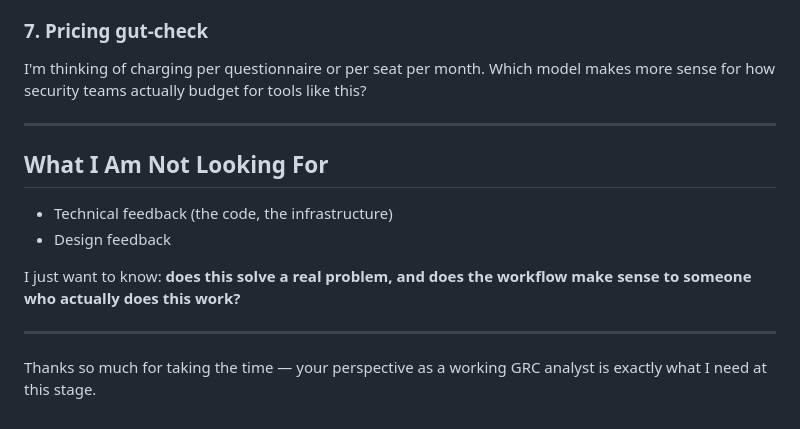
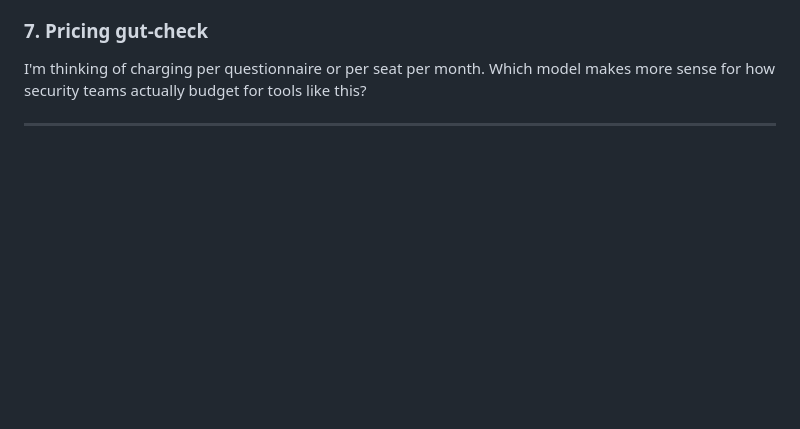
Before and after one commit to hcho8179/grc-mvp, a Markdown page: docs/Updated_Sentinel_GRC_Advisor_Brief.md, the part around the change. GitHub-like rendering; blank space fills up the shorter version.

```diff
--- a/docs/Updated_Sentinel_GRC_Advisor_Brief.md
+++ b/docs/Updated_Sentinel_GRC_Advisor_Brief.md
@@ -199,14 +199,3 @@ Is there anything obviously missing that would make this not worth using? Any pa
 I'm thinking of charging per questionnaire or per seat per month. Which model makes more sense for how security teams actually budget for tools like this?
 
 ---
-
-## What I Am Not Looking For
-
-- Technical feedback (the code, the infrastructure)
-- Design feedback
-
-I just want to know: **does this solve a real problem, and does the workflow make sense to someone who actually does this work?**
-
----
-
-Thanks so much for taking the time — your perspective as a working GRC analyst is exactly what I need at this stage.
```
Also changed, not shown: docs/Sentinel_GRC_Full_Chinese_Translation.md (+0 -15 lines).
